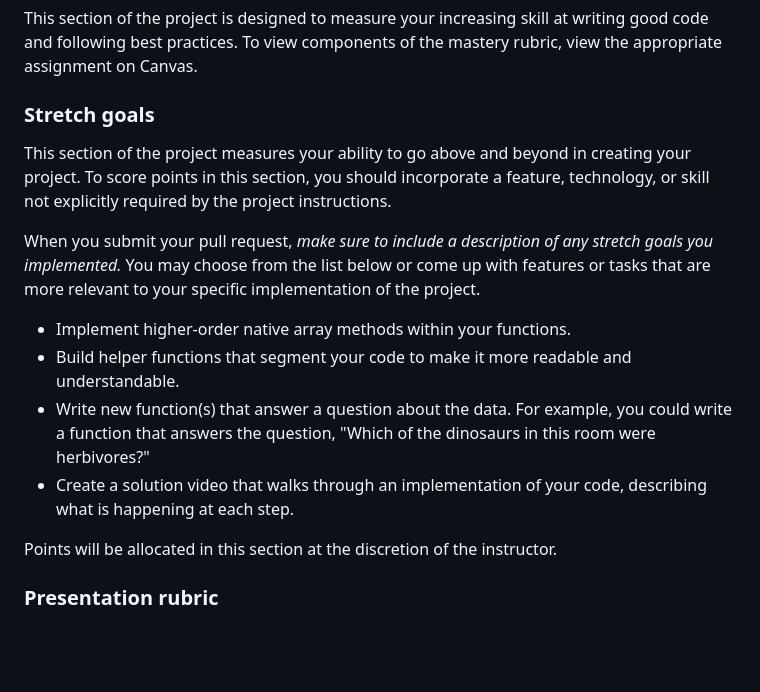
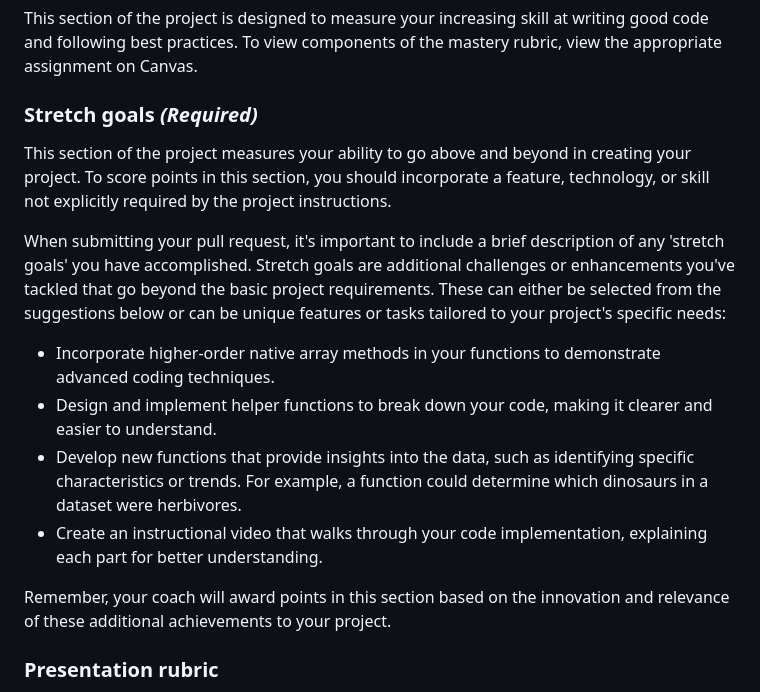
Before and after one commit to overtonjust/my-dinosaur-project, a Markdown page: readme.md, the part around the change. Drawn GitHub-style; blank space fills up the shorter version.

```diff
--- a/readme.md
+++ b/readme.md
@@ -41,18 +41,18 @@ Each function you complete within the three files located in the `src/` folder m
 
 This section of the project is designed to measure your increasing skill at writing good code and following best practices. To view components of the mastery rubric, view the appropriate assignment on Canvas.
 
-### Stretch goals
+### Stretch goals _(Required)_
 
 This section of the project measures your ability to go above and beyond in creating your project. To score points in this section, you should incorporate a feature, technology, or skill not explicitly required by the project instructions.
 
-When you submit your pull request, _make sure to include a description of any stretch goals you implemented._ You may choose from the list below or come up with features or tasks that are more relevant to your specific implementation of the project.
+When submitting your pull request, it's important to include a brief description of any 'stretch goals' you have accomplished. Stretch goals are additional challenges or enhancements you've tackled that go beyond the basic project requirements. These can either be selected from the suggestions below or can be unique features or tasks tailored to your project's specific needs:
 
-- Implement higher-order native array methods within your functions.
-- Build helper functions that segment your code to make it more readable and understandable.
-- Write new function(s) that answer a question about the data. For example, you could write a function that answers the question, "Which of the dinosaurs in this room were herbivores?"
-- Create a solution video that walks through an implementation of your code, describing what is happening at each step.
+- Incorporate higher-order native array methods in your functions to demonstrate advanced coding techniques.
+- Design and implement helper functions to break down your code, making it clearer and easier to understand.
+- Develop new functions that provide insights into the data, such as identifying specific characteristics or trends. For example, a function could determine which dinosaurs in a dataset were herbivores.
+- Create an instructional video that walks through your code implementation, explaining each part for better understanding.
 
-Points will be allocated in this section at the discretion of the instructor.
+Remember, your coach will award points in this section based on the innovation and relevance of these additional achievements to your project.
 
 ### Presentation rubric
 
```
